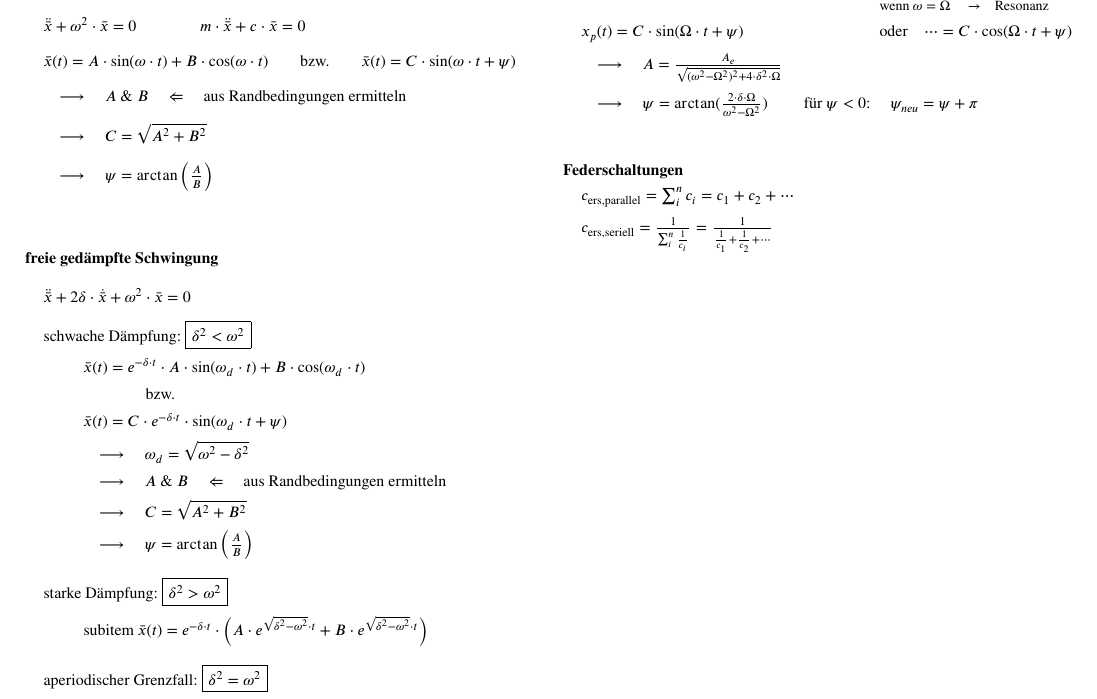
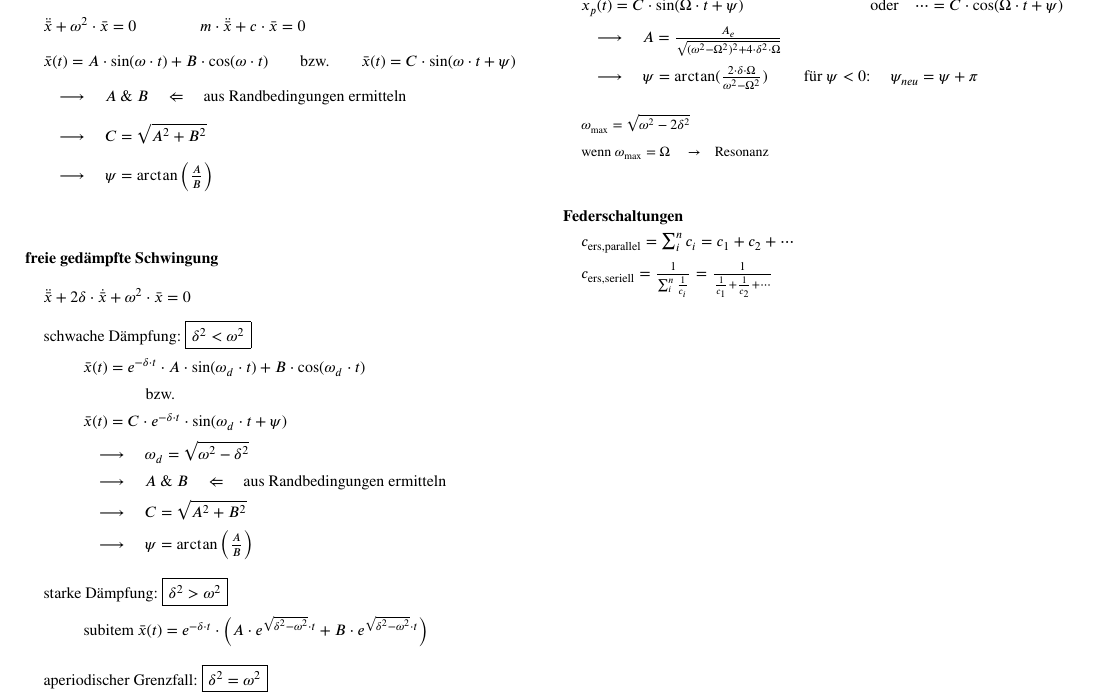
Before and after one commit to Tobias-0112358132134/HTL_TMB-Formelsammlung, a LaTeX document (main.tex): part of page 4 of 4, cut so that both start at the same text. Compiled offline with pdfLaTeX.

Commit message:
improve "erzwungene Schwingungen"

```diff
--- a/main.tex
+++ b/main.tex
@@ -572,11 +572,12 @@ polare Flächenträgheitsmomente und Widerstandsmomente:
 
 \textbf{erzwungene Schwingung}
 \begin{itemize}[leftmargin=*]
-        \item [] $\ddot{\variant{x}}+2\delta\cdot\dot{\variant{x}}+\omega^2\cdot\variant{x}=A_e\cdot\sin(\Omega\cdot t)$\tabto{5.26cm}oder$\quad\dots=A_e\cdot\cos(\Omega\cdot t)$
-        \item [] \tabto{5.26cm}{\scriptsize wenn $\omega=\Omega\quad\rightarrow\quad$Resonanz}
-        \item [] $x_p(t)=C\cdot\sin(\Omega\cdot t+\psi)$\tabto{5.26cm}oder$\quad\dots=C\cdot\cos(\Omega\cdot t+\psi)$
+        \item [] $\ddot{\variant{x}}+2\delta\cdot\dot{\variant{x}}+\omega^2\cdot\variant{x}=A_e\cdot\sin(\Omega\cdot t)$\tabto{5.1cm}oder$\quad\dots=A_e\cdot\cos(\Omega\cdot t)$
+        \item [] $x_p(t)=C\cdot\sin(\Omega\cdot t+\psi)$\tabto{5.1cm}oder$\quad\dots=C\cdot\cos(\Omega\cdot t+\psi)$
         \item [] $\quad\longrightarrow\quad A=\frac{A_e}{\sqrt{(\omega^2-\Omega^2)^2+4\cdot\delta^2\cdot\Omega}}$
         \item [] $\quad\longrightarrow\quad\psi=\arctan(\frac{2\cdot\delta\cdot\Omega}{\omega^2-\Omega^2})\qquad$ für $\psi<0$: $\quad\psi_{neu}=\psi+\pi$
+        \item [] \vspace{7pt}{\scriptsize$\omega_\text{max}=\sqrt{\omega^2-2\delta^2}$}
+        \item [] {\scriptsize wenn $\omega_\text{max}=\Omega\quad\rightarrow\quad$Resonanz}
 \end{itemize}
 
 \vspace{20pt}
```
Also changed, not shown: 1 other file.
